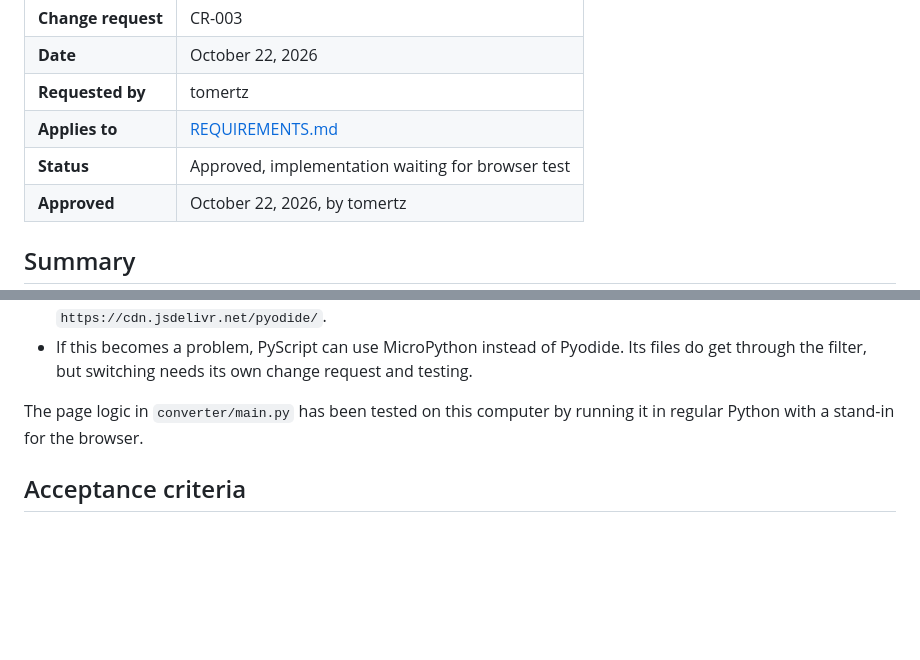
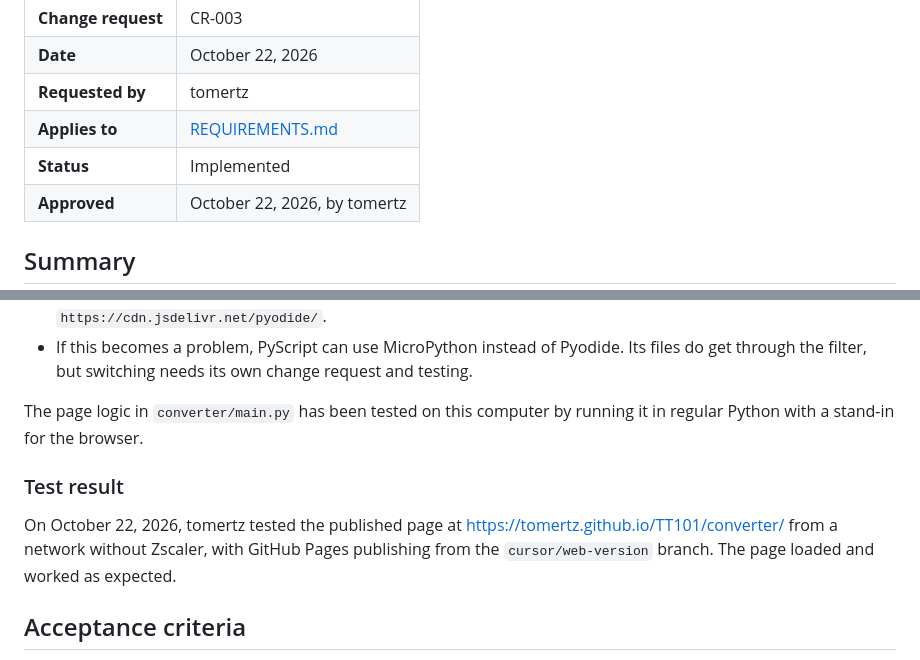
Before and after one commit to tomertz/TT101, a Markdown page: CHANGE_REQUEST_003.md, 2 parts joined by grey strips. Drawn GitHub-style; blank space fills up the shorter version.

Commit message:
Mark CR-003 as implemented after browser test
Co-authored-by: Cursor <cursoragent@cursor.com>

```diff
--- a/CHANGE_REQUEST_003.md
+++ b/CHANGE_REQUEST_003.md
@@ -6,7 +6,7 @@
 | **Date** | October 22, 2026 |
 | **Requested by** | tomertz |
 | **Applies to** | [REQUIREMENTS.md](REQUIREMENTS.md) |
-| **Status** | Approved, implementation waiting for browser test |
+| **Status** | Implemented |
 | **Approved** | October 22, 2026, by tomertz |
 
 ## Summary
@@ -111,6 +111,10 @@ On the requester's company network, the Zscaler security filter blocks `python_s
 
 The page logic in `converter/main.py` has been tested on this computer by running it in regular Python with a stand-in for the browser.
 
+### Test result
+
+On October 22, 2026, tomertz tested the published page at https://tomertz.github.io/TT101/converter/ from a network without Zscaler, with GitHub Pages publishing from the `cursor/web-version` branch. The page loaded and worked as expected.
+
 ## Acceptance criteria
 
 - The page loads and shows `Loading converter...` until it's ready.
```
